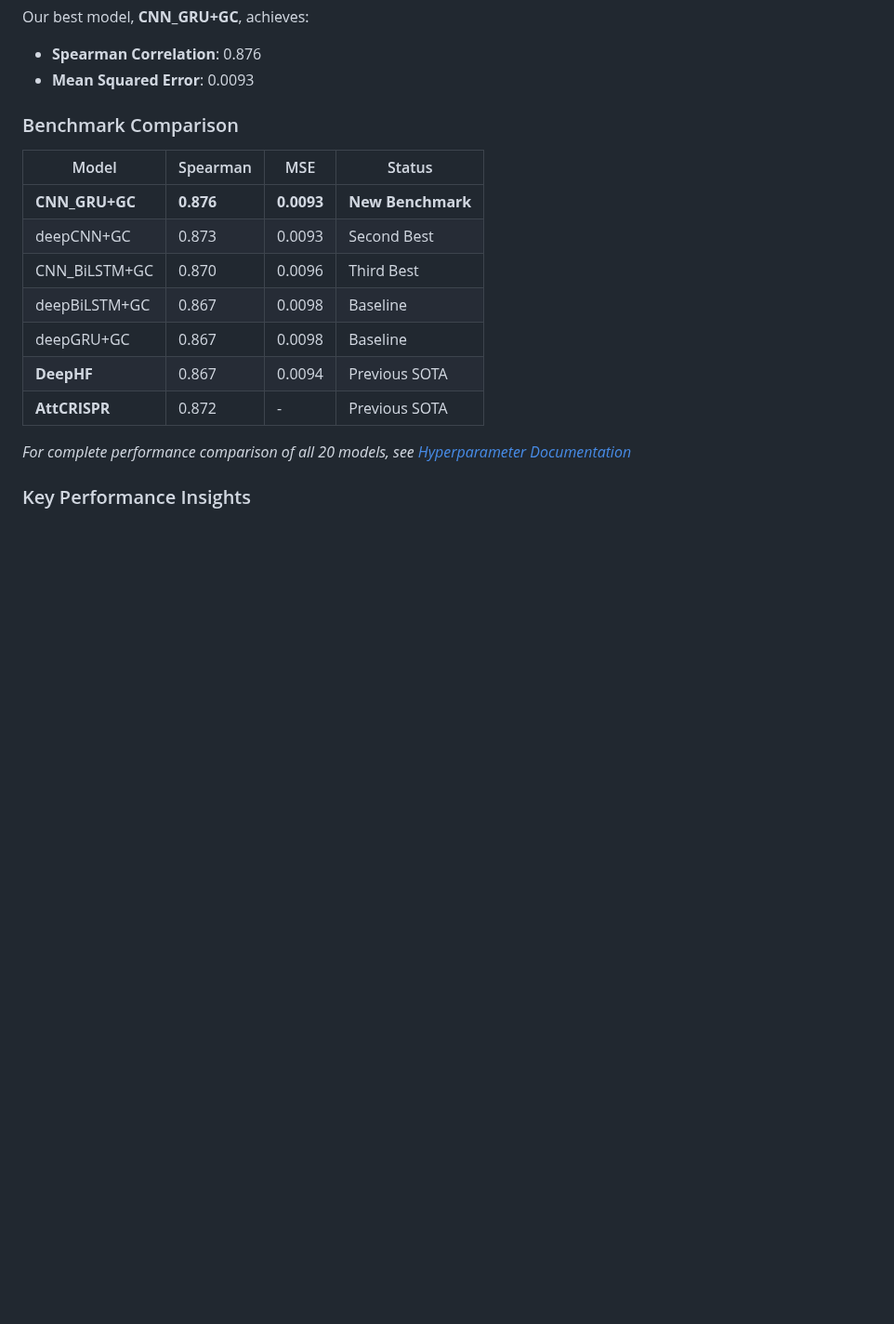
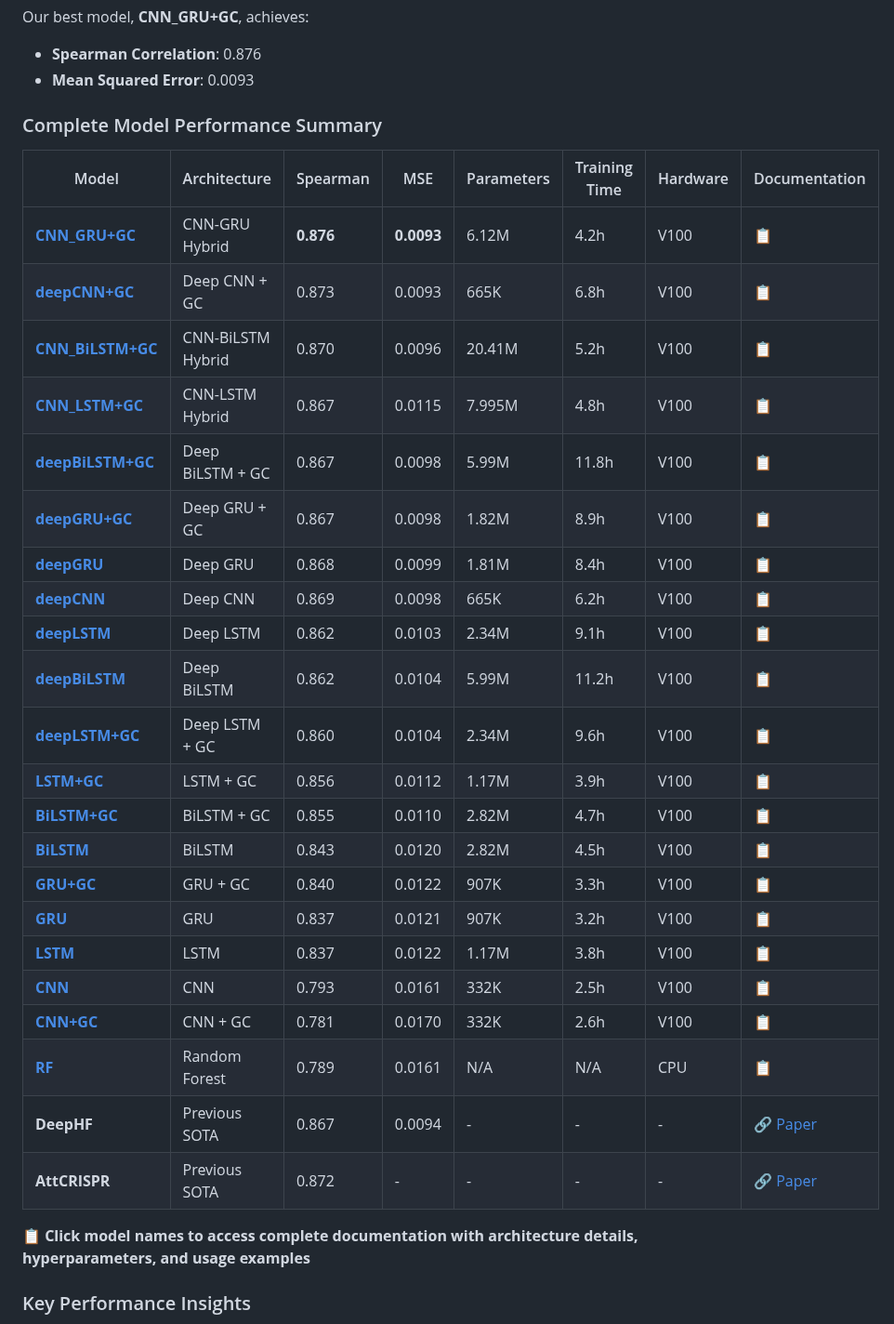
Before and after one commit to Daneshpajouh/ChromeCRISPR, a Markdown page: README.md, the part around the change. Shown at 93% size. GitHub-like rendering; blank space fills up the shorter version.

```diff
--- a/README.md
+++ b/README.md
@@ -32,19 +32,34 @@ Our best model, **CNN_GRU+GC**, achieves:
 - **Spearman Correlation**: 0.876
 - **Mean Squared Error**: 0.0093
 
-### Benchmark Comparison
+### Complete Model Performance Summary
 
-| Model | Spearman | MSE | Status |
-|-------|----------|-----|--------|
-| **CNN_GRU+GC** | **0.876** | **0.0093** | **New Benchmark** |
-| deepCNN+GC | 0.873 | 0.0093 | Second Best |
-| CNN_BiLSTM+GC | 0.870 | 0.0096 | Third Best |
-| deepBiLSTM+GC | 0.867 | 0.0098 | Baseline |
-| deepGRU+GC | 0.867 | 0.0098 | Baseline |
-| **DeepHF** | 0.867 | 0.0094 | Previous SOTA |
-| **AttCRISPR** | 0.872 | - | Previous SOTA |
+| Model | Architecture | Spearman | MSE | Parameters | Training Time | Hardware | Documentation |
+|-------|--------------|----------|-----|------------|---------------|----------|---------------|
+| **[CNN_GRU+GC](docs/hyperparameters/CNN_GRU+GC_README.md)** | CNN-GRU Hybrid | **0.876** | **0.0093** | 6.12M | 4.2h | V100 | 📋 |
+| **[deepCNN+GC](docs/hyperparameters/deepCNN+GC_README.md)** | Deep CNN + GC | 0.873 | 0.0093 | 665K | 6.8h | V100 | 📋 |
+| **[CNN_BiLSTM+GC](docs/hyperparameters/CNN_BiLSTM+GC_README.md)** | CNN-BiLSTM Hybrid | 0.870 | 0.0096 | 20.41M | 5.2h | V100 | 📋 |
+| **[CNN_LSTM+GC](docs/hyperparameters/CNN_LSTM+GC_README.md)** | CNN-LSTM Hybrid | 0.867 | 0.0115 | 7.995M | 4.8h | V100 | 📋 |
+| **[deepBiLSTM+GC](docs/hyperparameters/deepBiLSTM+GC_README.md)** | Deep BiLSTM + GC | 0.867 | 0.0098 | 5.99M | 11.8h | V100 | 📋 |
+| **[deepGRU+GC](docs/hyperparameters/deepGRU+GC_README.md)** | Deep GRU + GC | 0.867 | 0.0098 | 1.82M | 8.9h | V100 | 📋 |
+| **[deepGRU](docs/hyperparameters/deepGRU_README.md)** | Deep GRU | 0.868 | 0.0099 | 1.81M | 8.4h | V100 | 📋 |
+| **[deepCNN](docs/hyperparameters/deepCNN_README.md)** | Deep CNN | 0.869 | 0.0098 | 665K | 6.2h | V100 | 📋 |
+| **[deepLSTM](docs/hyperparameters/deepLSTM_README.md)** | Deep LSTM | 0.862 | 0.0103 | 2.34M | 9.1h | V100 | 📋 |
+| **[deepBiLSTM](docs/hyperparameters/deepBiLSTM_README.md)** | Deep BiLSTM | 0.862 | 0.0104 | 5.99M | 11.2h | V100 | 📋 |
+| **[deepLSTM+GC](docs/hyperparameters/deepLSTM+GC_README.md)** | Deep LSTM + GC | 0.860 | 0.0104 | 2.34M | 9.6h | V100 | 📋 |
+| **[LSTM+GC](docs/hyperparameters/LSTM+GC_README.md)** | LSTM + GC | 0.856 | 0.0112 | 1.17M | 3.9h | V100 | 📋 |
+| **[BiLSTM+GC](docs/hyperparameters/BiLSTM+GC_README.md)** | BiLSTM + GC | 0.855 | 0.0110 | 2.82M | 4.7h | V100 | 📋 |
+| **[BiLSTM](docs/hyperparameters/BiLSTM_README.md)** | BiLSTM | 0.843 | 0.0120 | 2.82M | 4.5h | V100 | 📋 |
+| **[GRU+GC](docs/hyperparameters/GRU+GC_README.md)** | GRU + GC | 0.840 | 0.0122 | 907K | 3.3h | V100 | 📋 |
+| **[GRU](docs/hyperparameters/GRU_README.md)** | GRU | 0.837 | 0.0121 | 907K | 3.2h | V100 | 📋 |
+| **[LSTM](docs/hyperparameters/LSTM_README.md)** | LSTM | 0.837 | 0.0122 | 1.17M | 3.8h | V100 | 📋 |
+| **[CNN](docs/hyperparameters/CNN_README.md)** | CNN | 0.793 | 0.0161 | 332K | 2.5h | V100 | 📋 |
+| **[CNN+GC](docs/hyperparameters/CNN+GC_README.md)** | CNN + GC | 0.781 | 0.0170 | 332K | 2.6h | V100 | 📋 |
+| **[RF](docs/hyperparameters/RF_README.md)** | Random Forest | 0.789 | 0.0161 | N/A | N/A | CPU | 📋 |
+| **DeepHF** | Previous SOTA | 0.867 | 0.0094 | - | - | - | 🔗 [Paper](https://doi.org/10.1038/s41467-019-12281-8) |
+| **AttCRISPR** | Previous SOTA | 0.872 | - | - | - | - | 🔗 [Paper](https://doi.org/10.1093/bioinformatics/btab127) |
 
-*For complete performance comparison of all 20 models, see [Hyperparameter Documentation](docs/hyperparameters/)*
+**📋 Click model names to access complete documentation with architecture details, hyperparameters, and usage examples**
 
 ### Key Performance Insights
 
```
Also changed, not shown: docs/hyperparameters/README.md (+46 -24 lines).
